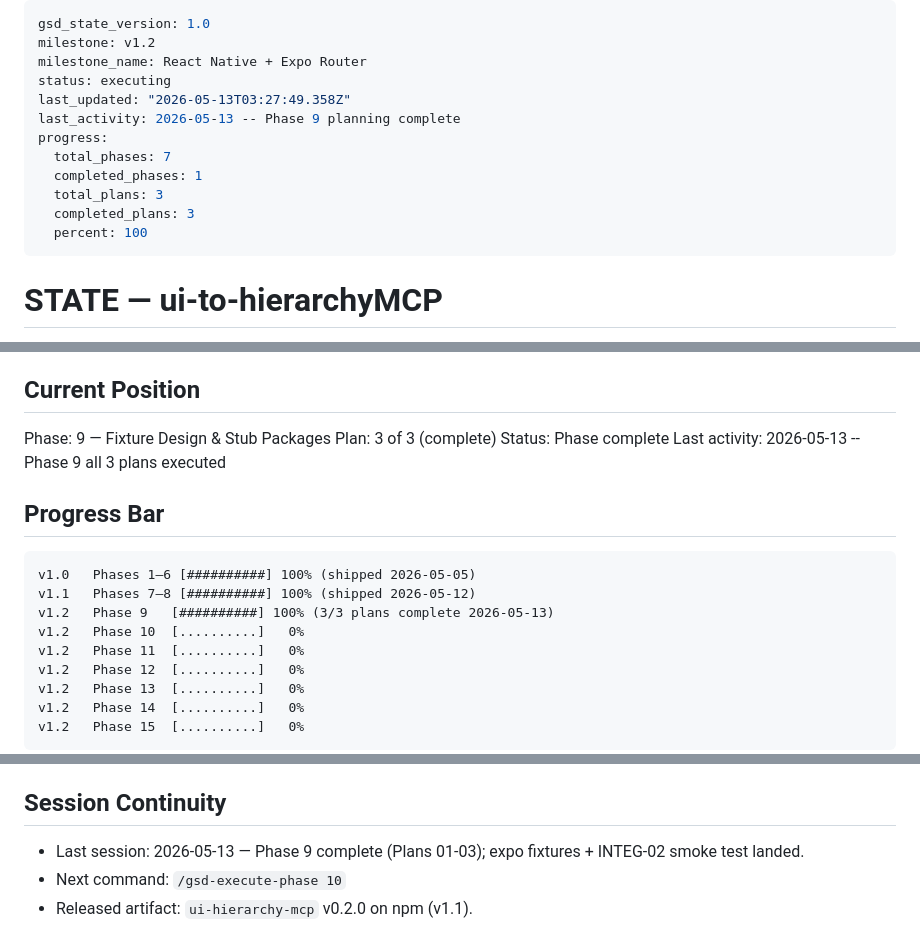
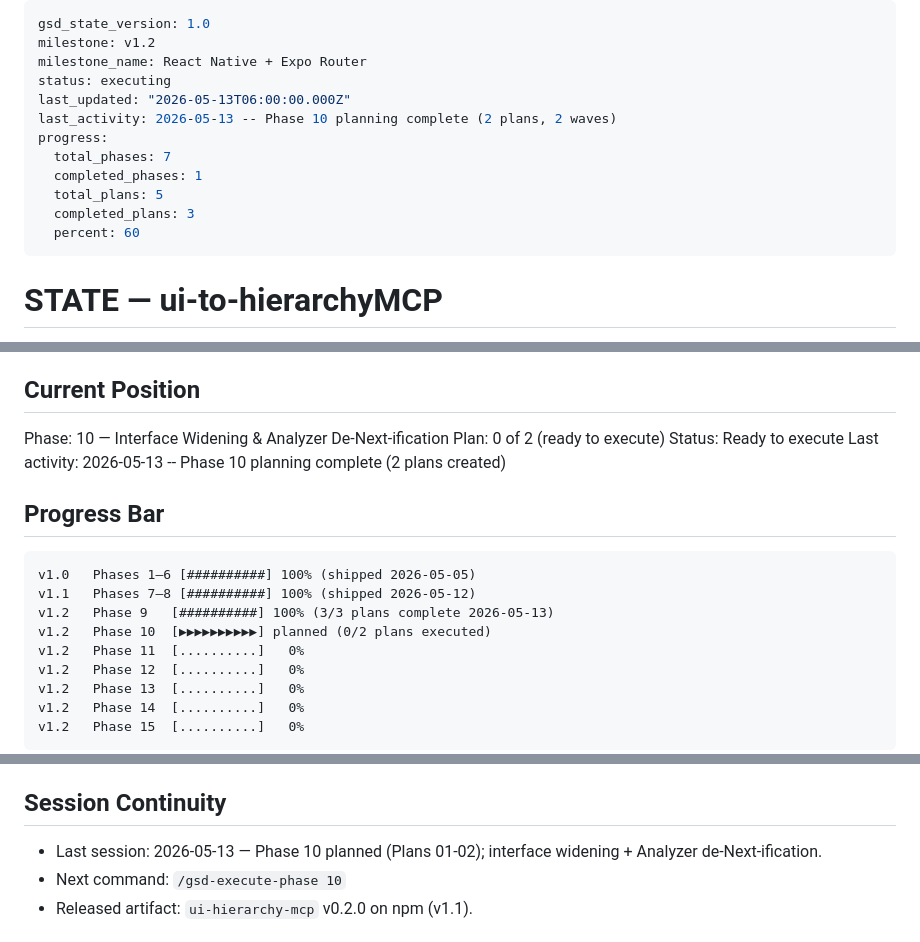
Before and after one commit to dovanhuy2298/ui-to-hierarchy, a Markdown page: .planning/STATE.md, 3 parts joined by grey strips. GitHub-like rendering.

Commit message:
docs(10): add pattern map and update state for phase 10 planning complete
Co-Authored-By: Claude Sonnet 4.6 <noreply@anthropic.com>

```diff
--- a/.planning/STATE.md
+++ b/.planning/STATE.md
@@ -3,14 +3,14 @@ gsd_state_version: 1.0
 milestone: v1.2
 milestone_name: React Native + Expo Router
 status: executing
-last_updated: "2026-05-13T03:27:49.358Z"
-last_activity: 2026-05-13 -- Phase 9 planning complete
+last_updated: "2026-05-13T06:00:00.000Z"
+last_activity: 2026-05-13 -- Phase 10 planning complete (2 plans, 2 waves)
 progress:
   total_phases: 7
   completed_phases: 1
-  total_plans: 3
+  total_plans: 5
   completed_plans: 3
-  percent: 100
+  percent: 60
 ---
 
 # STATE — ui-to-hierarchyMCP
@@ -28,10 +28,10 @@ See: .planning/PROJECT.md (updated 2026-05-12)
 
 ## Current Position
 
-Phase: 9 — Fixture Design & Stub Packages
-Plan: 3 of 3 (complete)
-Status: Phase complete
-Last activity: 2026-05-13 -- Phase 9 all 3 plans executed
+Phase: 10 — Interface Widening & Analyzer De-Next-ification
+Plan: 0 of 2 (ready to execute)
+Status: Ready to execute
+Last activity: 2026-05-13 -- Phase 10 planning complete (2 plans created)
 
 ## Progress Bar
 
@@ -39,7 +39,7 @@ Last activity: 2026-05-13 -- Phase 9 all 3 plans executed
 v1.0   Phases 1–6 [##########] 100% (shipped 2026-05-05)
 v1.1   Phases 7–8 [##########] 100% (shipped 2026-05-12)
 v1.2   Phase 9   [##########] 100% (3/3 plans complete 2026-05-13)
-v1.2   Phase 10  [..........]   0%
+v1.2   Phase 10  [▶▶▶▶▶▶▶▶▶▶] planned (0/2 plans executed)
 v1.2   Phase 11  [..........]   0%
 v1.2   Phase 12  [..........]   0%
 v1.2   Phase 13  [..........]   0%
@@ -76,7 +76,7 @@ Captured in PROJECT.md Key Decisions table. v1.2-specific decisions to log as ph
 
 ## Session Continuity
 
-- Last session: 2026-05-13 — Phase 9 complete (Plans 01-03); expo fixtures + INTEG-02 smoke test landed.
+- Last session: 2026-05-13 — Phase 10 planned (Plans 01-02); interface widening + Analyzer de-Next-ification.
 - Next command: `/gsd-execute-phase 10`
 - Released artifact: `ui-hierarchy-mcp` v0.2.0 on npm (v1.1).
 
```
Also changed, not shown: 1 other file.
